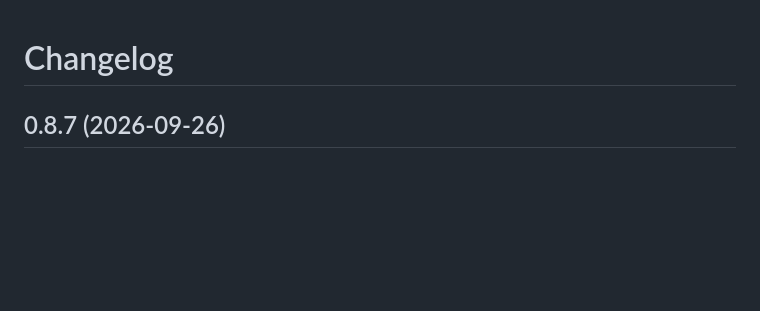
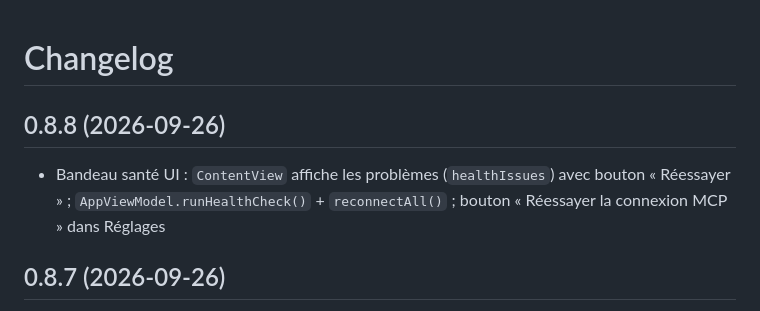
Before and after one commit to dimitricl/jarvis-local, a Markdown page: CHANGELOG.md, the part around the change. GitHub-like rendering; blank space fills up the shorter version.

```diff
--- a/CHANGELOG.md
+++ b/CHANGELOG.md
@@ -1,4 +1,10 @@
 # Changelog
+
+## 0.8.8 (2026-09-26)
+
+- Bandeau santé UI : `ContentView` affiche les problèmes (`healthIssues`)
+  avec bouton « Réessayer » ; `AppViewModel.runHealthCheck()` +
+  `reconnectAll()` ; bouton « Réessayer la connexion MCP » dans Réglages
 
 ## 0.8.7 (2026-09-26)
 
```
Also changed, not shown: JarvisLocal/CHANGELOG.md (+10 -0 lines).
